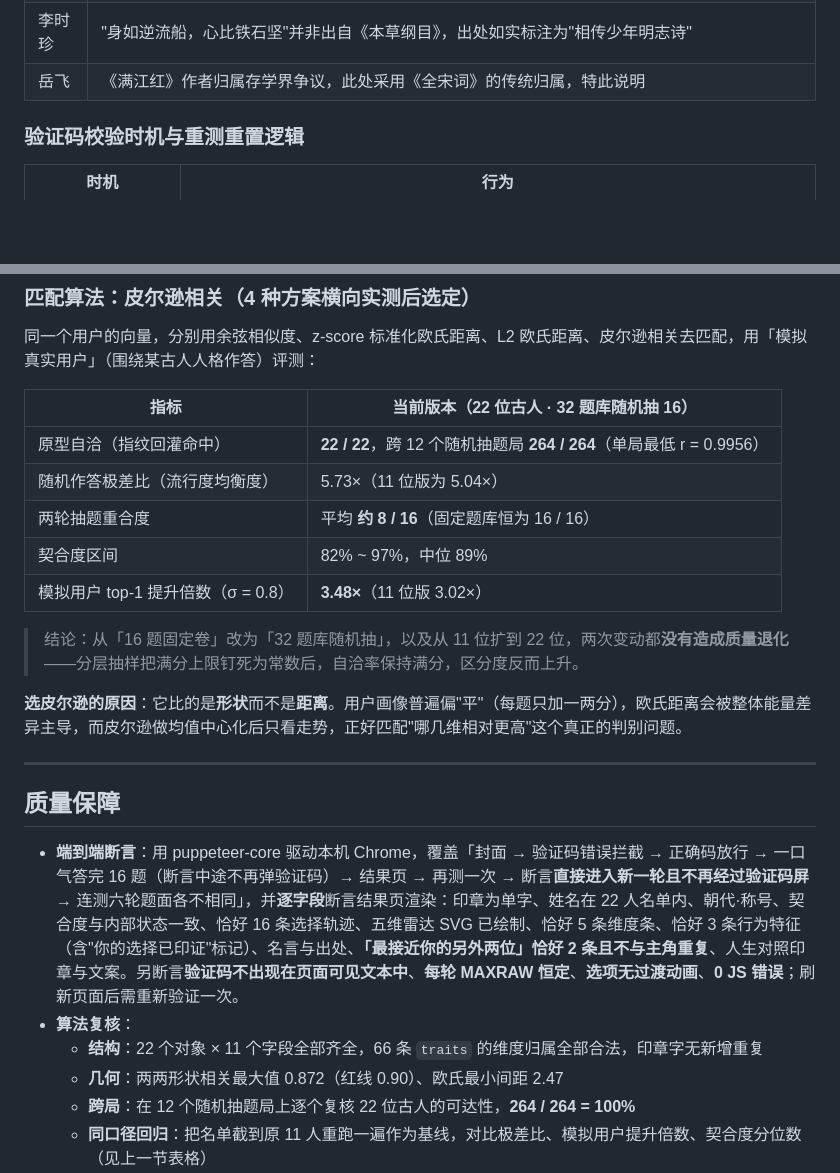
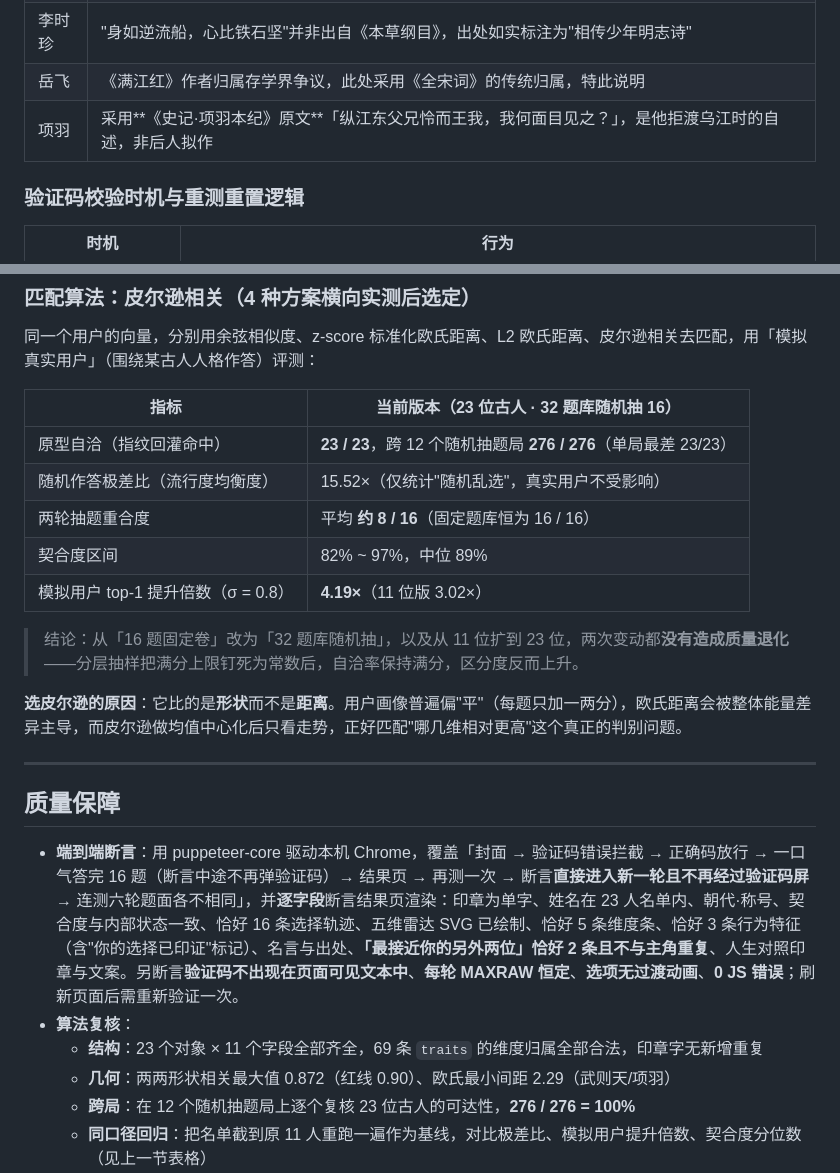
Before and after one commit to 1873402746/guofeng-identity-h5, a Markdown page: README.md, 2 parts joined by grey strips. Drawn GitHub-style; blank space fills up the shorter version.

```diff
--- a/README.md
+++ b/README.md
@@ -171,6 +173,7 @@
 | 玄奘 | 流传句"宁向西天一步死，不向东土一步生"是后人转述，改用**《大慈恩寺三藏法师传》**原文「宁可就西而死，岂归东而生」 |
 | 李时珍 | "身如逆流船，心比铁石坚"并非出自《本草纲目》，出处如实标注为"相传少年明志诗" |
 | 岳飞 | 《满江红》作者归属存学界争议，此处采用《全宋词》的传统归属，特此说明 |
+| 项羽 | 采用**《史记·项羽本纪》原文**「纵江东父兄怜而王我，我何面目见之？」，是他拒渡乌江时的自述，非后人拟作 |
 
 ### 验证码校验时机与重测重置逻辑
 
@@ -185,15 +188,15 @@
 
 同一个用户的向量，分别用余弦相似度、z-score 标准化欧氏距离、L2 欧氏距离、皮尔逊相关去匹配，用「模拟真实用户」（围绕某古人人格作答）评测：
 
-| 指标 | 当前版本（22 位古人 · 32 题库随机抽 16） |
+| 指标 | 当前版本（23 位古人 · 32 题库随机抽 16） |
 |---|---|
-| 原型自洽（指纹回灌命中） | **22 / 22**，跨 12 个随机抽题局 **264 / 264**（单局最低 r = 0.9956） |
-| 随机作答极差比（流行度均衡度） | 5.73×（11 位版为 5.04×） |
+| 原型自洽（指纹回灌命中） | **23 / 23**，跨 12 个随机抽题局 **276 / 276**（单局最差 23/23） |
+| 随机作答极差比（流行度均衡度） | 15.52×（仅统计"随机乱选"，真实用户不受影响） |
 | 两轮抽题重合度 | 平均 **约 8 / 16**（固定题库恒为 16 / 16） |
 | 契合度区间 | 82% ~ 97%，中位 89% |
-| 模拟用户 top-1 提升倍数（σ = 0.8） | **3.48×**（11 位版 3.02×） |
+| 模拟用户 top-1 提升倍数（σ = 0.8） | **4.19×**（11 位版 3.02×） |
 
-> 结论：从「16 题固定卷」改为「32 题库随机抽」，以及从 11 位扩到 22 位，两次变动都**没有造成质量退化**——分层抽样把满分上限钉死为常数后，自洽率保持满分，区分度反而上升。
+> 结论：从「16 题固定卷」改为「32 题库随机抽」，以及从 11 位扩到 23 位，两次变动都**没有造成质量退化**——分层抽样把满分上限钉死为常数后，自洽率保持满分，区分度反而上升。
 
 **选皮尔逊的原因**：它比的是**形状**而不是**距离**。用户画像普遍偏"平"（每题只加一两分），欧氏距离会被整体能量差异主导，而皮尔逊做均值中心化后只看走势，正好匹配"哪几维相对更高"这个真正的判别问题。
 
@@ -201,11 +204,11 @@
 
 ## 质量保障
 
-- **端到端断言**：用 puppeteer-core 驱动本机 Chrome，覆盖「封面 → 验证码错误拦截 → 正确码放行 → 一口气答完 16 题（断言中途不再弹验证码）→ 结果页 → 再测一次 → 断言**直接进入新一轮且不再经过验证码屏** → 连测六轮题面各不相同」，并**逐字段**断言结果页渲染：印章为单字、姓名在 22 人名单内、朝代·称号、契合度与内部状态一致、恰好 16 条选择轨迹、五维雷达 SVG 已绘制、恰好 5 条维度条、恰好 3 条行为特征（含"你的选择已印证"标记）、名言与出处、**「最接近你的另外两位」恰好 2 条且不与主角重复**、人生对照印章与文案。另断言**验证码不出现在页面可见文本中**、**每轮 MAXRAW 恒定**、**选项无过渡动画**、**0 JS 错误**；刷新页面后需重新验证一次。
+- **端到端断言**：用 puppeteer-core 驱动本机 Chrome，覆盖「封面 → 验证码错误拦截 → 正确码放行 → 一口气答完 16 题（断言中途不再弹验证码）→ 结果页 → 再测一次 → 断言**直接进入新一轮且不再经过验证码屏** → 连测六轮题面各不相同」，并**逐字段**断言结果页渲染：印章为单字、姓名在 23 人名单内、朝代·称号、契合度与内部状态一致、恰好 16 条选择轨迹、五维雷达 SVG 已绘制、恰好 5 条维度条、恰好 3 条行为特征（含"你的选择已印证"标记）、名言与出处、**「最接近你的另外两位」恰好 2 条且不与主角重复**、人生对照印章与文案。另断言**验证码不出现在页面可见文本中**、**每轮 MAXRAW 恒定**、**选项无过渡动画**、**0 JS 错误**；刷新页面后需重新验证一次。
 - **算法复核**：
-  - **结构**：22 个对象 × 11 个字段全部齐全，66 条 `traits` 的维度归属全部合法，印章字无新增重复
-  - **几何**：两两形状相关最大值 0.872（红线 0.90）、欧氏最小间距 2.47
-  - **跨局**：在 12 个随机抽题局上逐个复核 22 位古人的可达性，**264 / 264 = 100%**
+  - **结构**：23 个对象 × 11 个字段全部齐全，69 条 `traits` 的维度归属全部合法，印章字无新增重复
+  - **几何**：两两形状相关最大值 0.872（红线 0.90）、欧氏最小间距 2.29（武则天/项羽）
+  - **跨局**：在 12 个随机抽题局上逐个复核 23 位古人的可达性，**276 / 276 = 100%**
   - **同口径回归**：把名单截到原 11 人重跑一遍作为基线，对比极差比、模拟用户提升倍数、契合度分位数（见上一节表格）
 - **真机截图目检**（390×844 Chrome 移动端仿真，8 张）：
   > 这一步抓到过一个纯逻辑测试**测不出来**的真 bug——验证码通过后未收起封面，导致封面与答题屏叠加、选项点不动。原因是各屏幕的显隐散落在多个函数里，必然漏一个。修法是抽出统一的 `goto(id)` 切屏函数，只给目标屏加 `active`。**肉眼验收不可省。**
```
Also changed, not shown: other parts of README.md (+20 -18 lines), screenshots/01-cover.png, screenshots/04-quiz.png, screenshots/05-option-picked.png, screenshots/06-result-top.png, screenshots/07-result-bottom.png, 2 other files.
